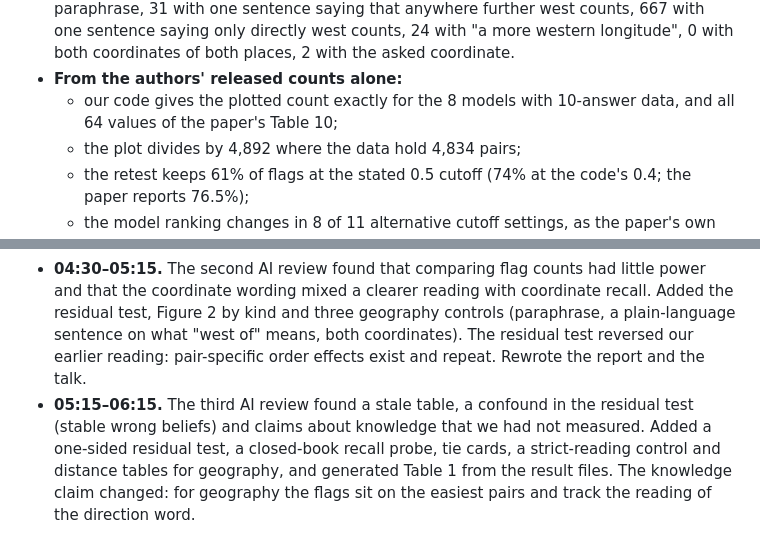
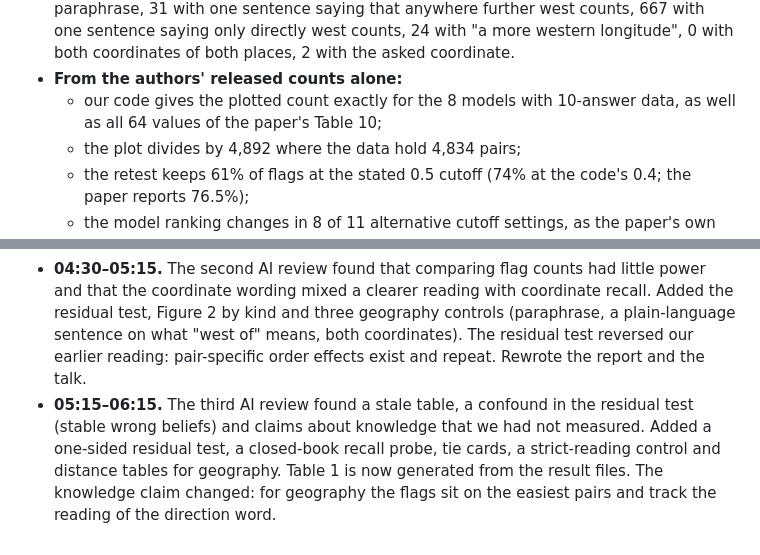
Before and after one commit to kvrancic/cs2881r-iphr-reproduction, a Markdown page: README.md, 2 parts joined by grey strips. Rendered like a GitHub page.

Commit message:
README wording

```diff
--- a/README.md
+++ b/README.md
@@ -23,7 +23,7 @@ CS2881r mini-project by [Name 1], [Name 2] and [Name 3]. We reproduce Figure 2 o
 - **Closed-book recall:** Llama 3.3 knows the order for 72% of its 32 flagged non-geography pairs (85% of unflagged pairs).
 - **GPT-4o-mini's 684 geography pairs:** 131 flags with the paper's wording, 140 with a paraphrase, 31 with one sentence saying that anywhere further west counts, 667 with one sentence saying only directly west counts, 24 with "a more western longitude", 0 with both coordinates of both places, 2 with the asked coordinate.
 - **From the authors' released counts alone:**
-  - our code gives the plotted count exactly for the 8 models with 10-answer data, and all 64 values of the paper's Table 10;
+  - our code gives the plotted count exactly for the 8 models with 10-answer data, as well as all 64 values of the paper's Table 10;
   - the plot divides by 4,892 where the data hold 4,834 pairs;
   - the retest keeps 61% of flags at the stated 0.5 cutoff (74% at the code's 0.4; the paper reports 76.5%);
   - the model ranking changes in 8 of 11 alternative cutoff settings, as the paper's own Table 10 also shows;
@@ -112,4 +112,4 @@ Claude (Anthropic) wrote most of the code, ran the experiments and drafted the r
 - **03:30–04:00.** Claude Haiku 5.5's own thinking used up the judge's 600-token limit on up to 8% of calls. We deleted those replies and re-judged with 2,000 tokens. Built the fact reader; reading samples showed it counted north/south statements on east/west questions, so we limited it to the asked property. Found that flags split into geography leaning NO and everything else leaning YES.
 - **04:00–04:30.** First report. The first AI review found overclaims, no noise baseline and a judge check limited to easy answers. Added the expected recurrence, relabelling of the paper's own answers and the "more western longitude" run.
 - **04:30–05:15.** The second AI review found that comparing flag counts had little power and that the coordinate wording mixed a clearer reading with coordinate recall. Added the residual test, Figure 2 by kind and three geography controls (paraphrase, a plain-language sentence on what "west of" means, both coordinates). The residual test reversed our earlier reading: pair-specific order effects exist and repeat. Rewrote the report and the talk.
-- **05:15–06:15.** The third AI review found a stale table, a confound in the residual test (stable wrong beliefs) and claims about knowledge that we had not measured. Added a one-sided residual test, a closed-book recall probe, tie cards, a strict-reading control and distance tables for geography, and generated Table 1 from the result files. The knowledge claim changed: for geography the flags sit on the easiest pairs and track the reading of the direction word.
+- **05:15–06:15.** The third AI review found a stale table, a confound in the residual test (stable wrong beliefs) and claims about knowledge that we had not measured. Added a one-sided residual test, a closed-book recall probe, tie cards, a strict-reading control and distance tables for geography. Table 1 is now generated from the result files. The knowledge claim changed: for geography the flags sit on the easiest pairs and track the reading of the direction word.
```
